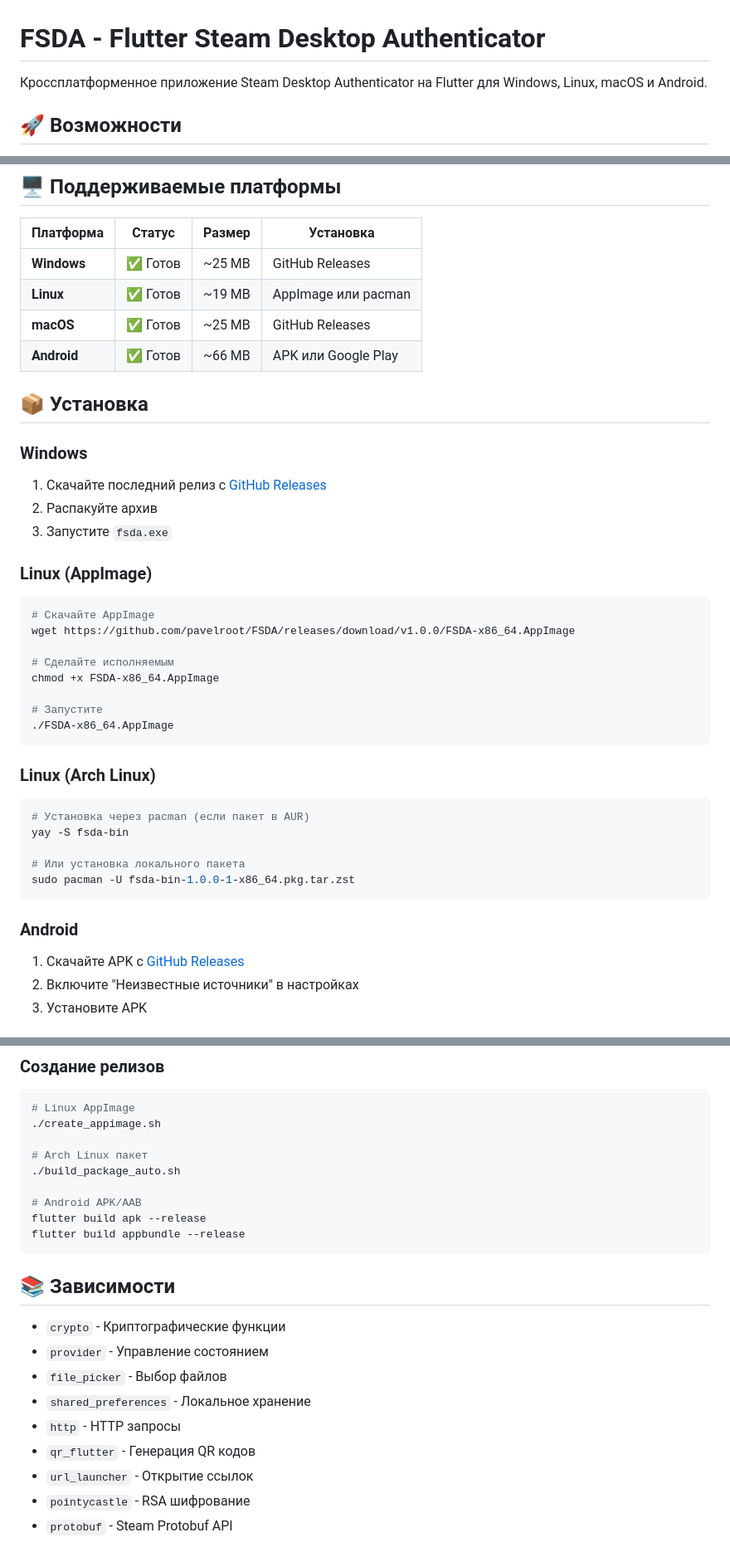
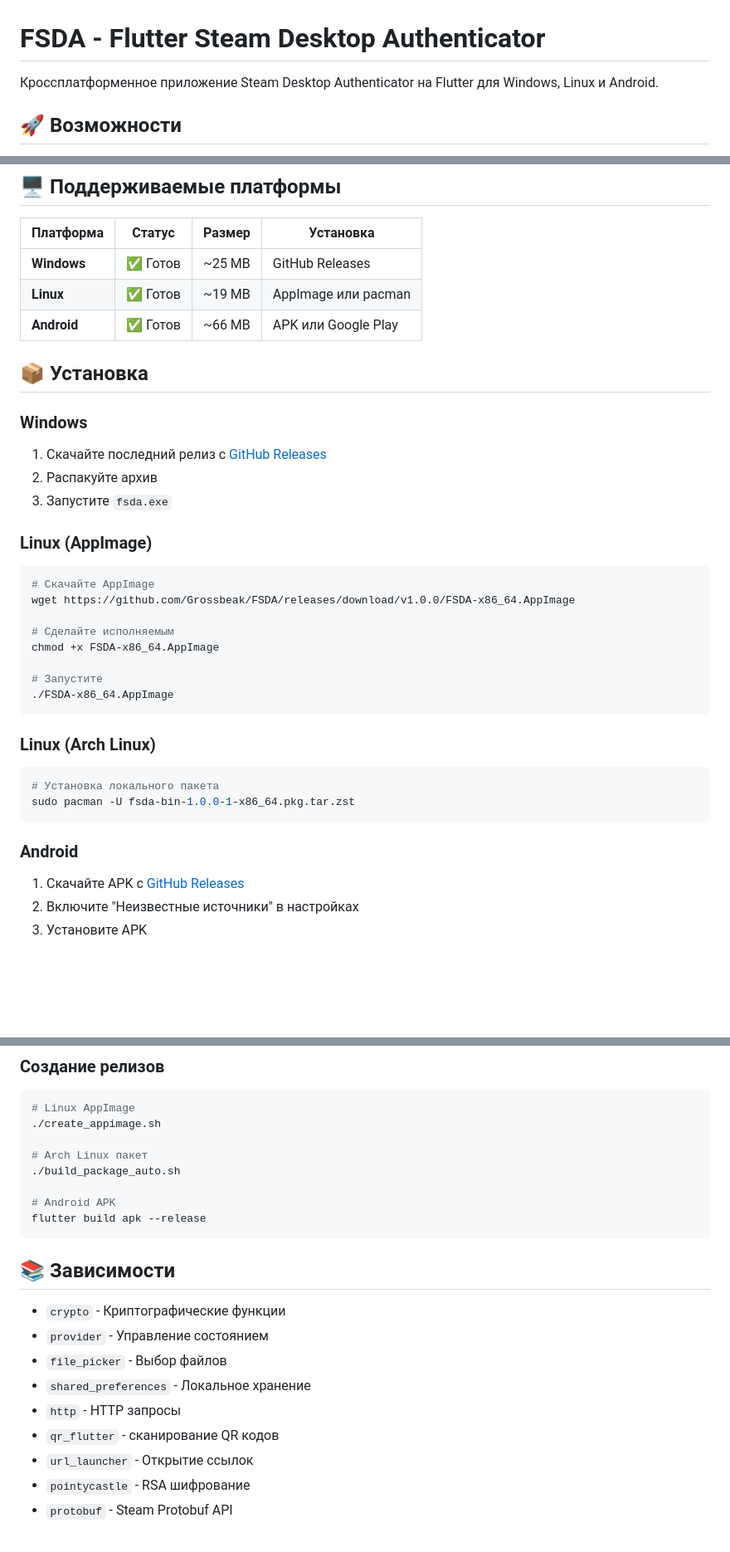
Before and after one commit to Grossbeak/FSDA, a Markdown page: README.md, 3 parts joined by grey strips. Shown: that part at 83% size. GitHub-like rendering; blank space fills up the shorter version.

````diff
--- a/README.md
+++ b/README.md
@@ -1,6 +1,6 @@
 # FSDA - Flutter Steam Desktop Authenticator
 
-Кроссплатформенное приложение Steam Desktop Authenticator на Flutter для Windows, Linux, macOS и Android.
+Кроссплатформенное приложение Steam Desktop Authenticator на Flutter для Windows, Linux и Android.
 
 ## 🚀 Возможности
 
@@ -21,7 +21,6 @@
 |-----------|--------|--------|-----------|
 | **Windows** | ✅ Готов | ~25 MB | GitHub Releases |
 | **Linux** | ✅ Готов | ~19 MB | AppImage или pacman |
-| **macOS** | ✅ Готов | ~25 MB | GitHub Releases |
 | **Android** | ✅ Готов | ~66 MB | APK или Google Play |
 
 ## 📦 Установка
@@ -34,7 +33,7 @@
 ### Linux (AppImage)
 ```bash
 # Скачайте AppImage
-wget https://github.com/pavelroot/FSDA/releases/download/v1.0.0/FSDA-x86_64.AppImage
+wget https://github.com/Grossbeak/FSDA/releases/download/v1.0.0/FSDA-x86_64.AppImage
 
 # Сделайте исполняемым
 chmod +x FSDA-x86_64.AppImage
@@ -45,10 +44,7 @@ chmod +x FSDA-x86_64.AppImage
 
 ### Linux (Arch Linux)
 ```bash
-# Установка через pacman (если пакет в AUR)
-yay -S fsda-bin
-
-# Или установка локального пакета
+# Установка локального пакета
 sudo pacman -U fsda-bin-1.0.0-1-x86_64.pkg.tar.zst
 ```
 
@@ -156,9 +152,8 @@ flutter build macos --release        # macOS
 # Arch Linux пакет
 ./build_package_auto.sh
 
-# Android APK/AAB
+# Android APK
 flutter build apk --release
-flutter build appbundle --release
 ```
 
 ## 📚 Зависимости
@@ -168,7 +163,7 @@ flutter build appbundle --release
 - `file_picker` - Выбор файлов
 - `shared_preferences` - Локальное хранение
 - `http` - HTTP запросы
-- `qr_flutter` - Генерация QR кодов
+- `qr_flutter` - сканирование QR кодов
 - `url_launcher` - Открытие ссылок
 - `pointycastle` - RSA шифрование
 - `protobuf` - Steam Protobuf API
````
Also changed, not shown: other parts of README.md (+5 -6 lines).
